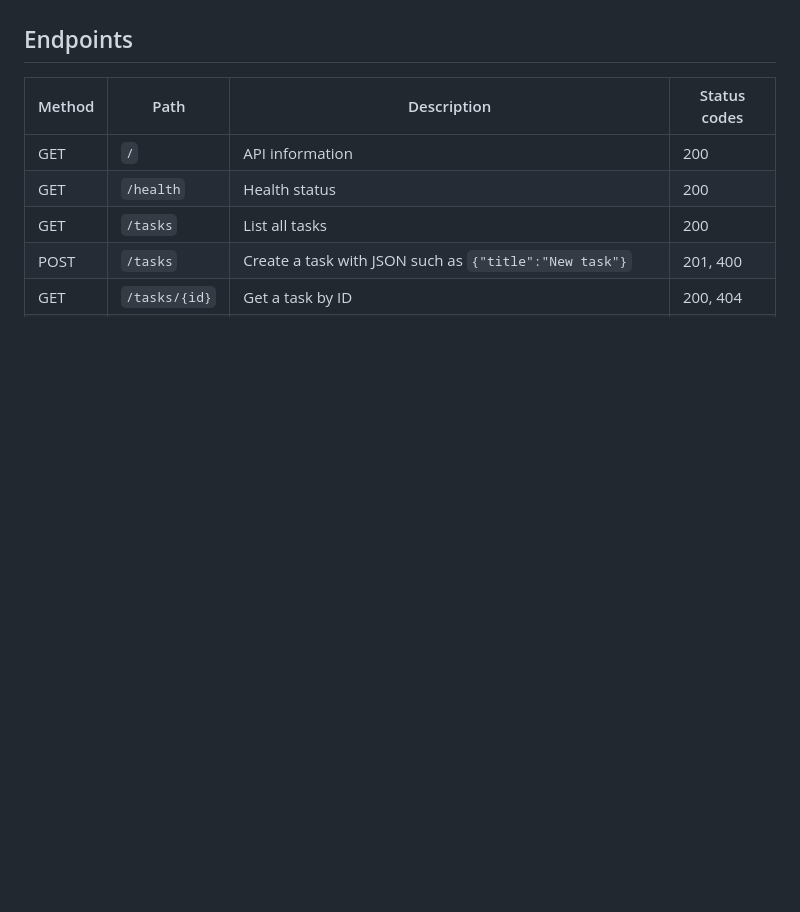
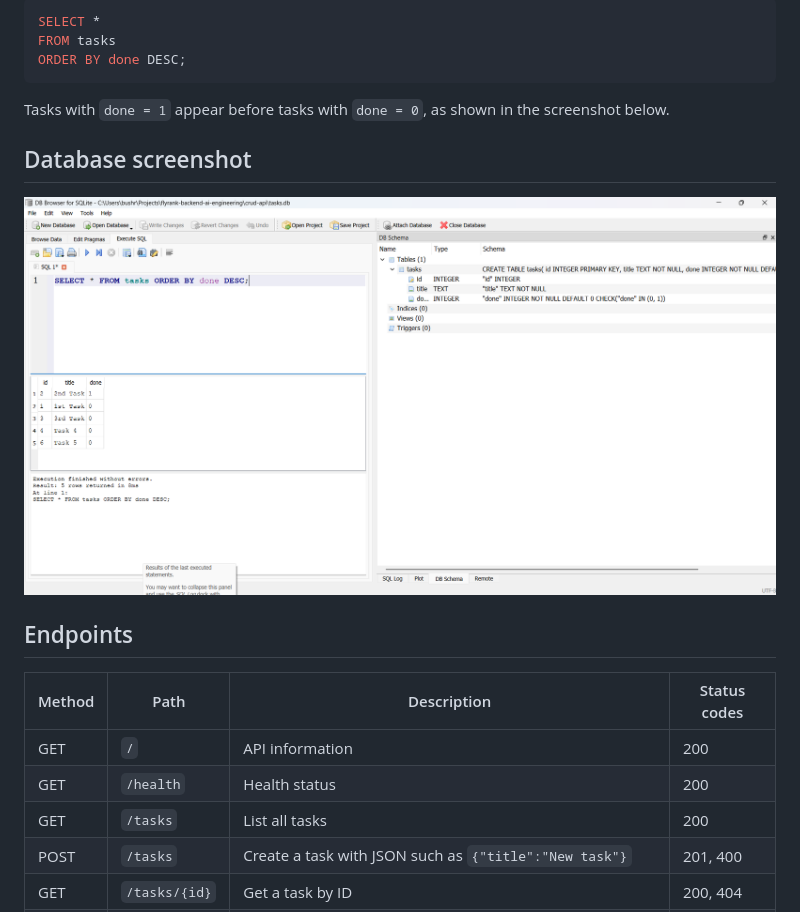
Before and after one commit to bushramagdy3/flyrank-backend-ai-engineering, a Markdown page: crud-api/README.md, the part around one of its changes. GitHub-like rendering; pictures changed too: crud-api/media/DB-Browser-ss.png (added); blank space fills up the shorter version.

````diff
--- a/crud-api/README.md
+++ b/crud-api/README.md
@@ -14,3 +73,14 @@ The API runs at <http://localhost:3000>. Open <http://localhost:3000/docs/> for
+```sql
+SELECT *
+FROM tasks
+ORDER BY done DESC;
+```
+
+Tasks with `done = 1` appear before tasks with `done = 0`, as shown in the screenshot below.
+
+## Database screenshot
+
+![DB Browser for SQLite showing tasks.db, the tasks table schema, and SQL query results sorted by done descending](media/DB-Browser-ss.png)
 
 ## Endpoints
 
````
Also changed, not shown: other parts of crud-api/README.md (+62 -3 lines), README.md (+3 -0 lines), 2 other files.
